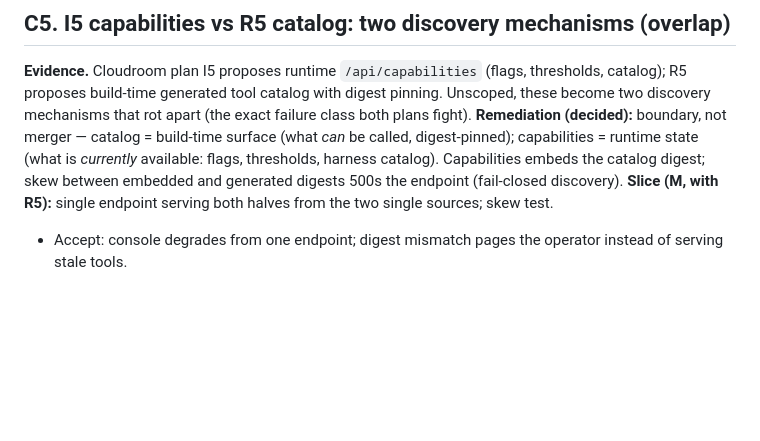
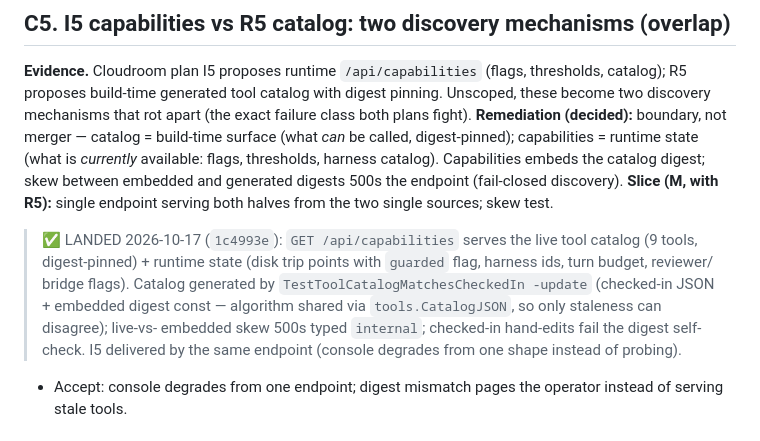
Before and after one commit to mainza-ai/kubona, a Markdown page: wiki/concepts/rea-conflicts-and-remediation.md, the part around the change. Rendered like a GitHub page; blank space fills up the shorter version.

```diff
--- a/wiki/concepts/rea-conflicts-and-remediation.md
+++ b/wiki/concepts/rea-conflicts-and-remediation.md
@@ -155,6 +155,15 @@ catalog). Capabilities embeds the catalog digest; skew between embedded
 and generated digests 500s the endpoint (fail-closed discovery).
 **Slice (M, with R5):** single endpoint serving both halves from the two
 single sources; skew test.
+> ✅ LANDED 2026-10-17 (`1c4993e`): `GET /api/capabilities` serves the
+> live tool catalog (9 tools, digest-pinned) + runtime state (disk
+> trip points with `guarded` flag, harness ids, turn budget, reviewer/
+> bridge flags). Catalog generated by `TestToolCatalogMatchesCheckedIn
+> -update` (checked-in JSON + embedded digest const — algorithm shared
+> via `tools.CatalogJSON`, so only staleness can disagree); live-vs-
+> embedded skew 500s typed `internal`; checked-in hand-edits fail the
+> digest self-check. I5 delivered by the same endpoint (console
+> degrades from one shape instead of probing).
 - Accept: console degrades from one endpoint; digest mismatch pages the
   operator instead of serving stale tools.
 
```
Also changed, not shown: wiki/concepts/rea-adoption-plan.md (+17 -0 lines), wiki/log.md (+4 -0 lines).
